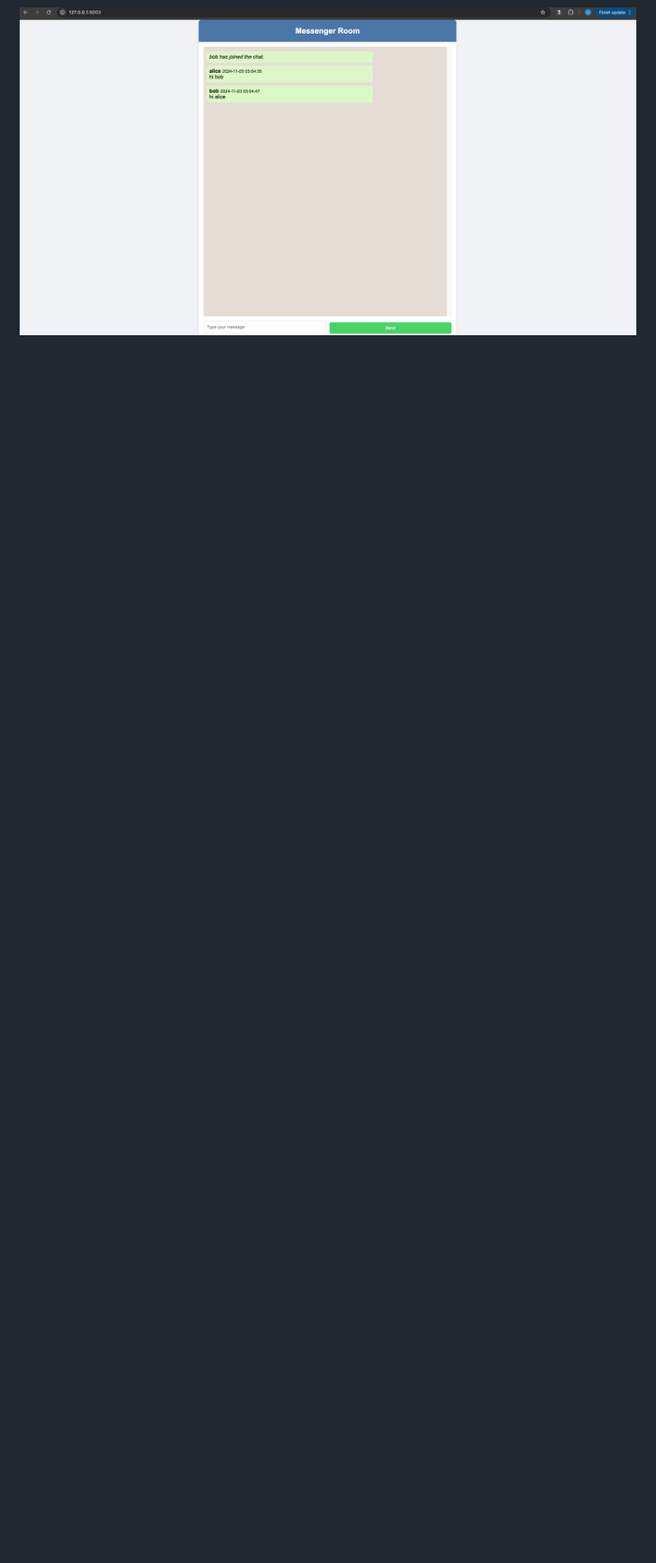
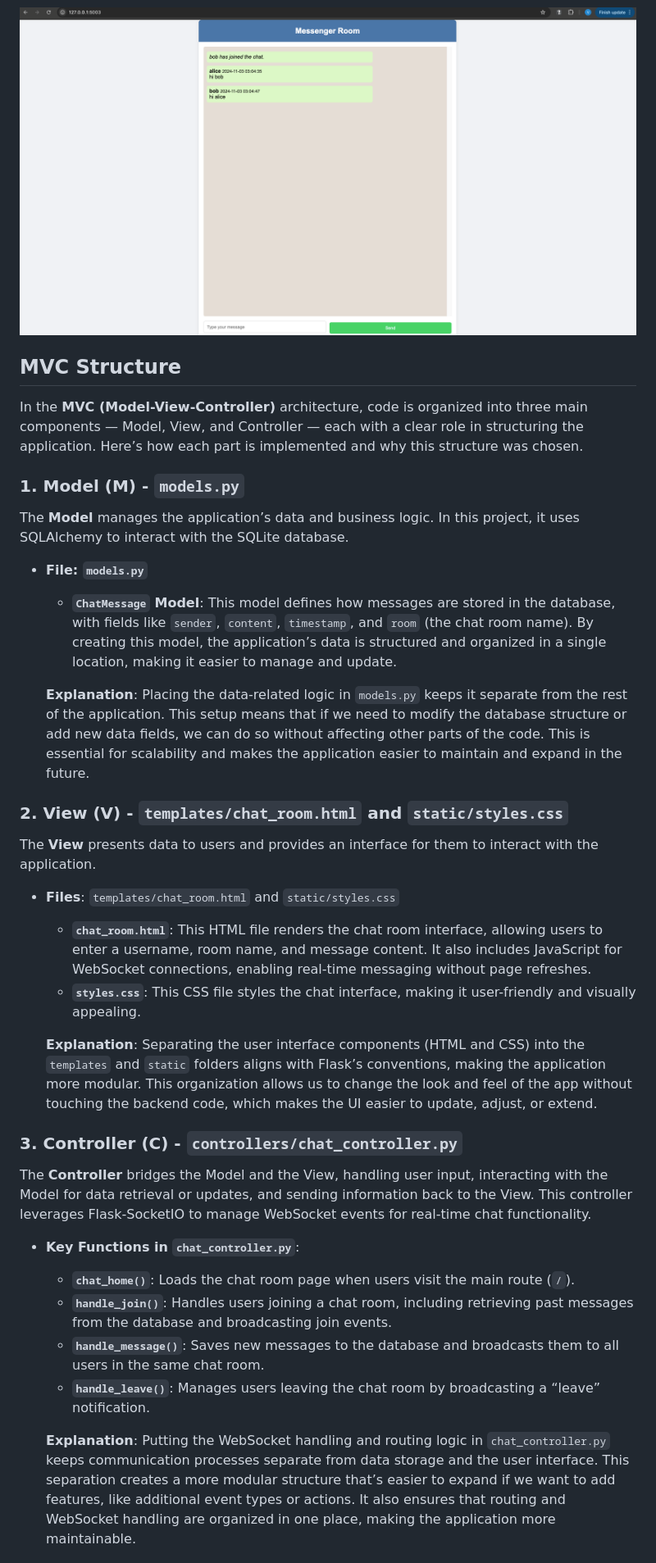
Before and after one commit to subhashpolisetti/flask_real_chat_application, a Markdown page: README.md, the part around the change printed below. Shown: that part at 82% size. Rendered like a GitHub page; blank space fills up the shorter version.

```diff
--- a/README.md
+++ b/README.md
@@ -101,3 +101,38 @@ flask_chat_mvc/
 
 ![Chat Application UI](static/images/img-2.png)
 
+## MVC Structure
+
+In the **MVC (Model-View-Controller)** architecture, code is organized into three main components — Model, View, and Controller — each with a clear role in structuring the application. Here’s how each part is implemented and why this structure was chosen.
+
+### 1. Model (M) - `models.py`
+
+The **Model** manages the application’s data and business logic. In this project, it uses SQLAlchemy to interact with the SQLite database.
+
+- **File: `models.py`**
+  - **`ChatMessage` Model**: This model defines how messages are stored in the database, with fields like `sender`, `content`, `timestamp`, and `room` (the chat room name). By creating this model, the application’s data is structured and organized in a single location, making it easier to manage and update.
+
+  **Explanation**: Placing the data-related logic in `models.py` keeps it separate from the rest of the application. This setup means that if we need to modify the database structure or add new data fields, we can do so without affecting other parts of the code. This is essential for scalability and makes the application easier to maintain and expand in the future.
+
+### 2. View (V) - `templates/chat_room.html` and `static/styles.css`
+
+The **View** presents data to users and provides an interface for them to interact with the application.
+
+- **Files**: `templates/chat_room.html` and `static/styles.css`
+  - **`chat_room.html`**: This HTML file renders the chat room interface, allowing users to enter a username, room name, and message content. It also includes JavaScript for WebSocket connections, enabling real-time messaging without page refreshes.
+  - **`styles.css`**: This CSS file styles the chat interface, making it user-friendly and visually appealing.
+
+  **Explanation**: Separating the user interface components (HTML and CSS) into the `templates` and `static` folders aligns with Flask’s conventions, making the application more modular. This organization allows us to change the look and feel of the app without touching the backend code, which makes the UI easier to update, adjust, or extend.
+
+### 3. Controller (C) - `controllers/chat_controller.py`
+
+The **Controller** bridges the Model and the View, handling user input, interacting with the Model for data retrieval or updates, and sending information back to the View. This controller leverages Flask-SocketIO to manage WebSocket events for real-time chat functionality.
+
+- **Key Functions in `chat_controller.py`**:
+  - **`chat_home()`**: Loads the chat room page when users visit the main route (`/`).
+  - **`handle_join()`**: Handles users joining a chat room, including retrieving past messages from the database and broadcasting join events.
+  - **`handle_message()`**: Saves new messages to the database and broadcasts them to all users in the same chat room.
+  - **`handle_leave()`**: Manages users leaving the chat room by broadcasting a “leave” notification.
+
+  **Explanation**: Putting the WebSocket handling and routing logic in `chat_controller.py` keeps communication processes separate from data storage and the user interface. This separation creates a more modular structure that’s easier to expand if we want to add features, like additional event types or actions. It also ensures that routing and WebSocket handling are organized in one place, making the application more maintainable.
+
```
Also changed, not shown: other parts of README.md (+11 -0 lines).
